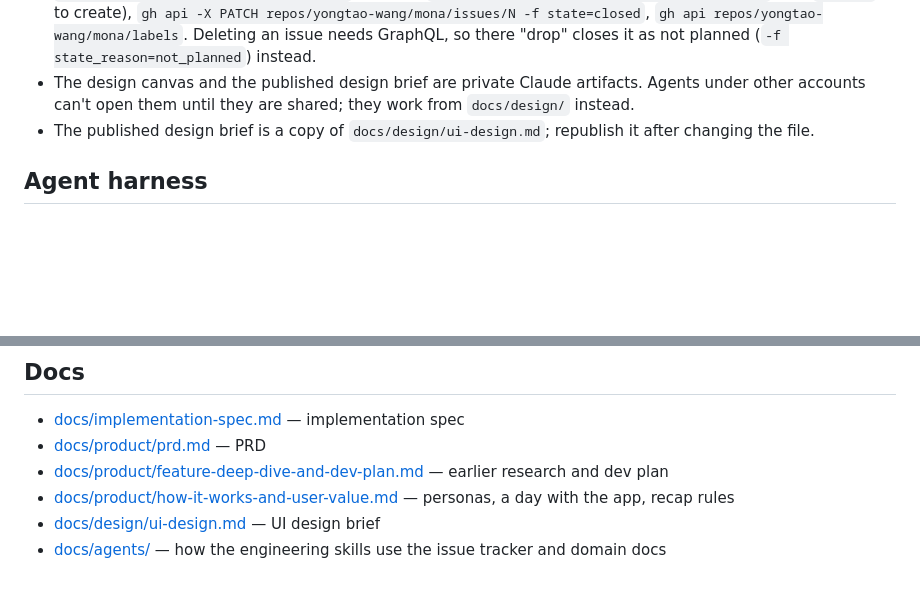
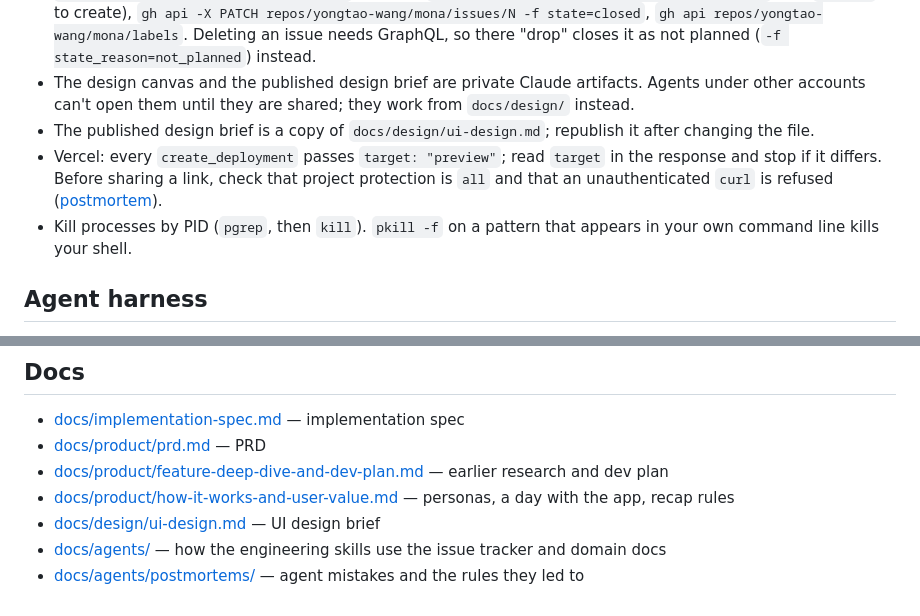
Before and after one commit to yongtao-wang/mona, a Markdown page: AGENTS.md, 2 parts joined by grey strips. Rendered like a GitHub page; blank space fills up the shorter version.

Commit message:
Record the Vercel deploy mistakes and the rules they led to
The first deployment of mona-preview went to production with a public
production domain. Protection is now 'all' on every domain. The
postmortem lists what went wrong; AGENTS.md now requires an explicit
preview target, a check of the response, and an unauthenticated
access check before sharing a link.

Co-Authored-By: Claude Opus 5.5 <noreply@anthropic.com>
Claude-Session: https://claude.ai/code/session_01KELVQ3R8KaptbKyRCRU9Ra

```diff
--- a/AGENTS.md
+++ b/AGENTS.md
@@ -55,6 +55,8 @@ Toolchains: Flutter as pinned in `.fvmrc`, Deno 2. CI runs the same steps (`.git
 - Cloud sessions also block GitHub's GraphQL API, which `gh issue` and `gh label` use. There, use the REST API: `gh api repos/yongtao-wang/mona/issues` (list, add `-f title=... -f body=... -f 'labels[]=auto'` with `-X POST` to create), `gh api -X PATCH repos/yongtao-wang/mona/issues/N -f state=closed`, `gh api repos/yongtao-wang/mona/labels`. Deleting an issue needs GraphQL, so there "drop" closes it as not planned (`-f state_reason=not_planned`) instead.
 - The design canvas and the published design brief are private Claude artifacts. Agents under other accounts can't open them until they are shared; they work from `docs/design/` instead.
 - The published design brief is a copy of `docs/design/ui-design.md`; republish it after changing the file.
+- Vercel: every `create_deployment` passes `target: "preview"`; read `target` in the response and stop if it differs. Before sharing a link, check that project protection is `all` and that an unauthenticated `curl` is refused ([postmortem](docs/agents/postmortems/2026-10-28-vercel-deploy.md)).
+- Kill processes by PID (`pgrep`, then `kill`). `pkill -f` on a pattern that appears in your own command line kills your shell.
 
 ## Agent harness
 
@@ -84,3 +86,4 @@ Single-context: one `GLOSSARY.md` and `docs/adr/` at the repo root, created when
 - [docs/product/how-it-works-and-user-value.md](docs/product/how-it-works-and-user-value.md) — personas, a day with the app, recap rules
 - [docs/design/ui-design.md](docs/design/ui-design.md) — UI design brief
 - [docs/agents/](docs/agents/) — how the engineering skills use the issue tracker and domain docs
+- [docs/agents/postmortems/](docs/agents/postmortems/) — agent mistakes and the rules they led to
```
Also changed, not shown: docs/implementation-spec.md (+1 -1 lines), 1 other file.
